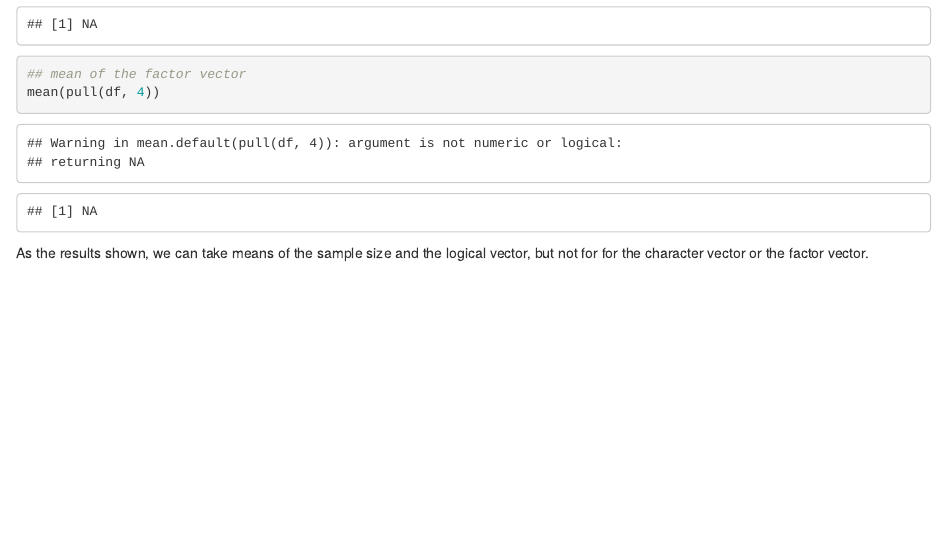
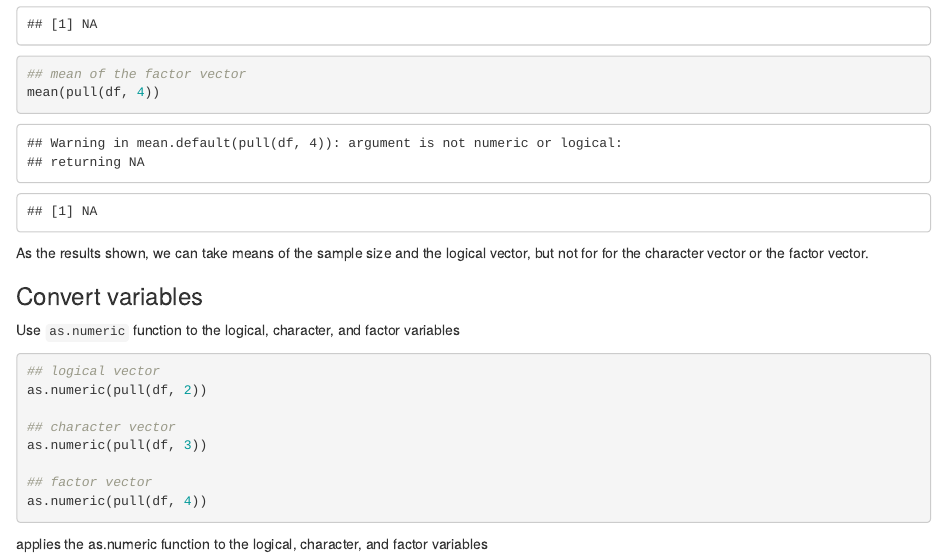
Before and after one commit to hw2849/p8105_hw1_hw2849, an R Markdown document (p8105_hw1_hw2849.Rmd): the page in a window 1100 px wide, from 1260 px down. Rendered offline with R 4.5, knitr and Pandoc, with nearby package versions.

Commit message:
convert variables and use as.numeric

````diff
--- a/p8105_hw1_hw2849.Rmd
+++ b/p8105_hw1_hw2849.Rmd
@@ -48,3 +48,21 @@ mean(pull(df, 3))
 mean(pull(df, 4))
 ```
 As the results shown, we can take means of the sample size and the logical vector, but not for for the character vector or the factor vector.
+
+### Convert variables
+Use `as.numeric` function to the logical, character, and factor variables
+
+```{r, eval = FALSE}
+
+## logical vector
+as.numeric(pull(df, 2))
+
+## character vector
+as.numeric(pull(df, 3))
+
+## factor vector
+as.numeric(pull(df, 4))
+
+```
+
+applies the as.numeric function to the logical, character, and factor variables
````
Also changed, not shown: p8105_hw1_hw2849.html (added).
